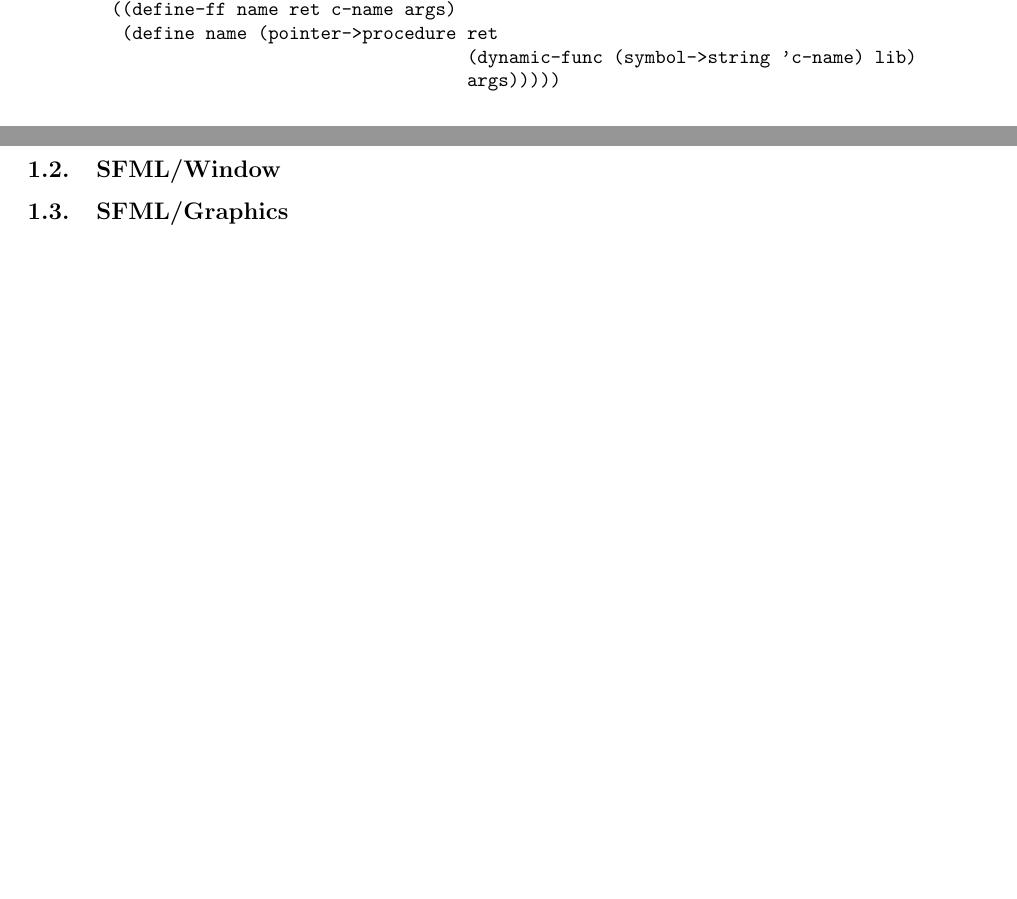
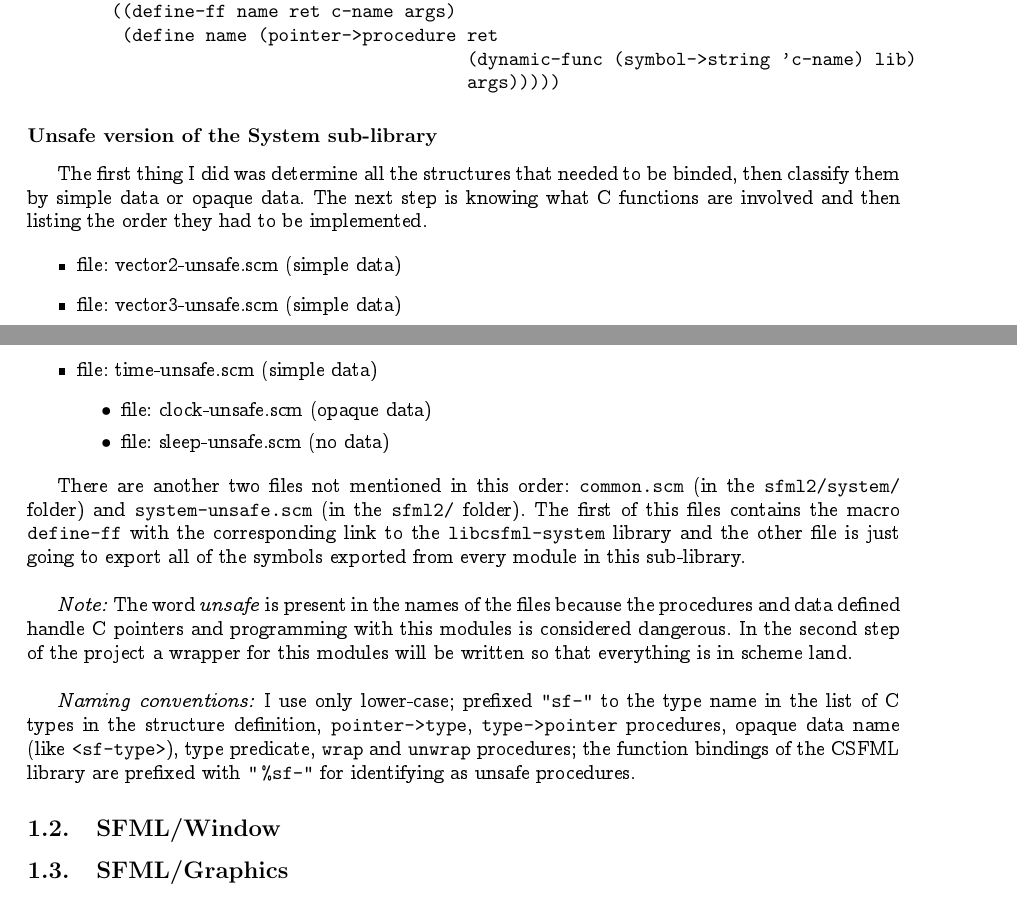
Before and after one commit to eduardoacye/Guile-SFML-2, a LaTeX document (Doc/Development.tex): two parts of pages 6 and 7 of 7, joined at a grey line, cut so that both start at the same text, the shorter picture padded with empty space. Compiled offline with pdfLaTeX.

Commit message:
dev doc finished for the unsafe system sub-lib

```diff
--- a/Doc/Development.tex
+++ b/Doc/Development.tex
@@ -277,6 +277,30 @@
                                           args)))))
 \end{verbatim}
 
+\subsubsection*{Unsafe version of the System sub-library}
+The first thing I did was determine all the structures that needed to be binded, then classify them by simple data or opaque data. The next step is knowing what C functions are involved and then listing the order they had to be implemented.
+
+\begin{itemize}
+  \item file: vector2-unsafe.scm (simple data)
+  \item file: vector3-unsafe.scm (simple data)
+  \item file: time-unsafe.scm (simple data)
+    \begin{itemize}
+      \item file: clock-unsafe.scm (opaque data)
+      \item file: sleep-unsafe.scm (no data)
+    \end{itemize}
+\end{itemize}
+
+There are another two files not mentioned in this order: \texttt{common.scm} (in the \texttt{sfml2/system/} folder) and \texttt{system-unsafe.scm} (in the \texttt{sfml2/} folder). The first of this files contains the macro \texttt{define-ff} with the corresponding link to the \texttt{libcsfml-system} library and the other file is just going to export all of the symbols exported from every module in this sub-library.
+
+\bigskip
+
+\emph{Note:} The word \emph{unsafe} is present in the names of the files because the procedures and data defined handle C pointers and programming with this modules is considered dangerous. In the second step of the project a wrapper for this modules will be written so that everything is in scheme land.
+
+\bigskip
+
+\emph{Naming conventions:} I use only lower-case; prefixed \texttt{"sf-"} to the type name in the list of C types in the structure definition, \texttt{pointer->type}, \texttt{type->pointer} procedures, opaque data name (like \texttt{<sf-type>}), type predicate, \texttt{wrap} and \texttt{unwrap} procedures; the function bindings of the CSFML library are prefixed with \texttt{"\%sf-"} for identifying as unsafe procedures.
+
+
 \subsection{SFML/Window}
 \subsection{SFML/Graphics}
 \subsection{SFML/Audio}
```
Also changed, not shown: Doc/Development.pdf.
